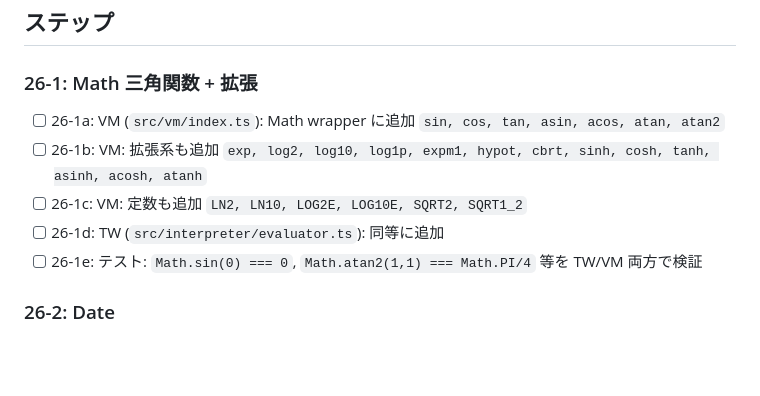
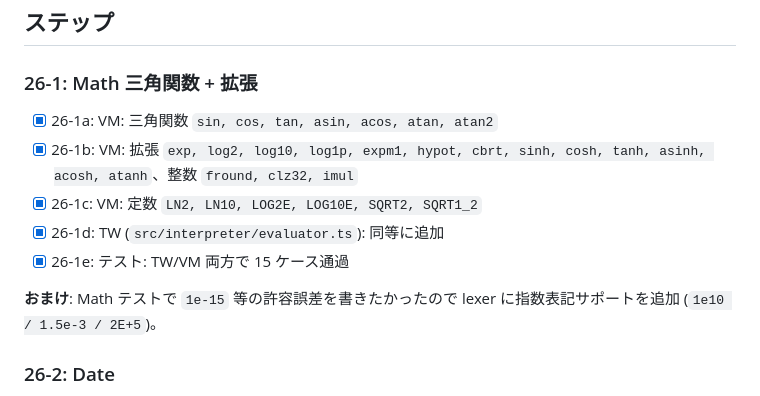
Before and after one commit to yosuke-furukawa/jsmini, a Markdown page: TODO-Phase26.md, the part around the change. Drawn GitHub-style; blank space fills up the shorter version.

Commit message:
docs: mark Phase 26-1 done in TODO
Co-Authored-By: Claude Opus 4.7 (1M context) <noreply@anthropic.com>

```diff
--- a/TODO-Phase26.md
+++ b/TODO-Phase26.md
@@ -30,15 +30,15 @@ vm.setGlobal("Math", {
 
 ### 26-1: Math 三角関数 + 拡張
 
-- [ ] 26-1a: VM (`src/vm/index.ts`): Math wrapper に追加
-      `sin, cos, tan, asin, acos, atan, atan2`
-- [ ] 26-1b: VM: 拡張系も追加
-      `exp, log2, log10, log1p, expm1, hypot, cbrt, sinh, cosh, tanh, asinh, acosh, atanh`
-- [ ] 26-1c: VM: 定数も追加
-      `LN2, LN10, LOG2E, LOG10E, SQRT2, SQRT1_2`
-- [ ] 26-1d: TW (`src/interpreter/evaluator.ts`): 同等に追加
-- [ ] 26-1e: テスト: `Math.sin(0) === 0`, `Math.atan2(1,1) === Math.PI/4` 等を
-      TW/VM 両方で検証
+- [x] 26-1a: VM: 三角関数 `sin, cos, tan, asin, acos, atan, atan2`
+- [x] 26-1b: VM: 拡張 `exp, log2, log10, log1p, expm1, hypot, cbrt,
+      sinh, cosh, tanh, asinh, acosh, atanh`、整数 `fround, clz32, imul`
+- [x] 26-1c: VM: 定数 `LN2, LN10, LOG2E, LOG10E, SQRT2, SQRT1_2`
+- [x] 26-1d: TW (`src/interpreter/evaluator.ts`): 同等に追加
+- [x] 26-1e: テスト: TW/VM 両方で 15 ケース通過
+
+**おまけ**: Math テストで `1e-15` 等の許容誤差を書きたかったので
+lexer に指数表記サポートを追加 (`1e10 / 1.5e-3 / 2E+5`)。
 
 ### 26-2: Date
 
```
